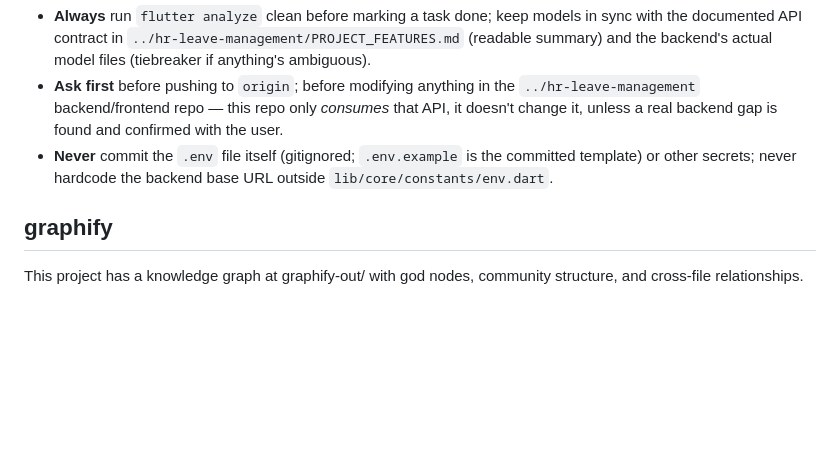
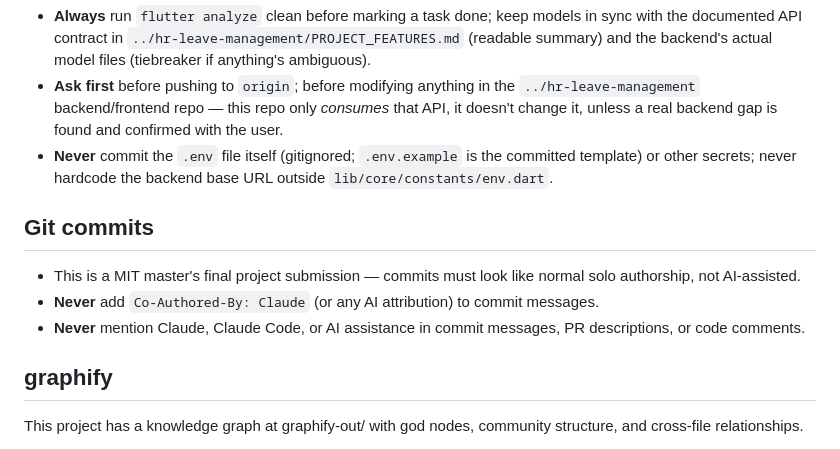
Before and after one commit to sokhai-cambodia/hr-leave-management-flutter, a Markdown page: CLAUDE.md, the part around the change. Rendered like a GitHub page; blank space fills up the shorter version.

Commit message:
Add git commit rule: no AI co-author attribution
MIT master's final project submission — commits must read as normal
solo authorship.

```diff
--- a/CLAUDE.md
+++ b/CLAUDE.md
@@ -62,6 +62,12 @@ Per `SPEC.md` §6, testing is manual-first; automated coverage is deliberately n
 - **Ask first** before pushing to `origin`; before modifying anything in the `../hr-leave-management` backend/frontend repo — this repo only *consumes* that API, it doesn't change it, unless a real backend gap is found and confirmed with the user.
 - **Never** commit the `.env` file itself (gitignored; `.env.example` is the committed template) or other secrets; never hardcode the backend base URL outside `lib/core/constants/env.dart`.
 
+## Git commits
+
+- This is a MIT master's final project submission — commits must look like normal solo authorship, not AI-assisted.
+- **Never** add `Co-Authored-By: Claude` (or any AI attribution) to commit messages.
+- **Never** mention Claude, Claude Code, or AI assistance in commit messages, PR descriptions, or code comments.
+
 ## graphify
 
 This project has a knowledge graph at graphify-out/ with god nodes, community structure, and cross-file relationships.
```
